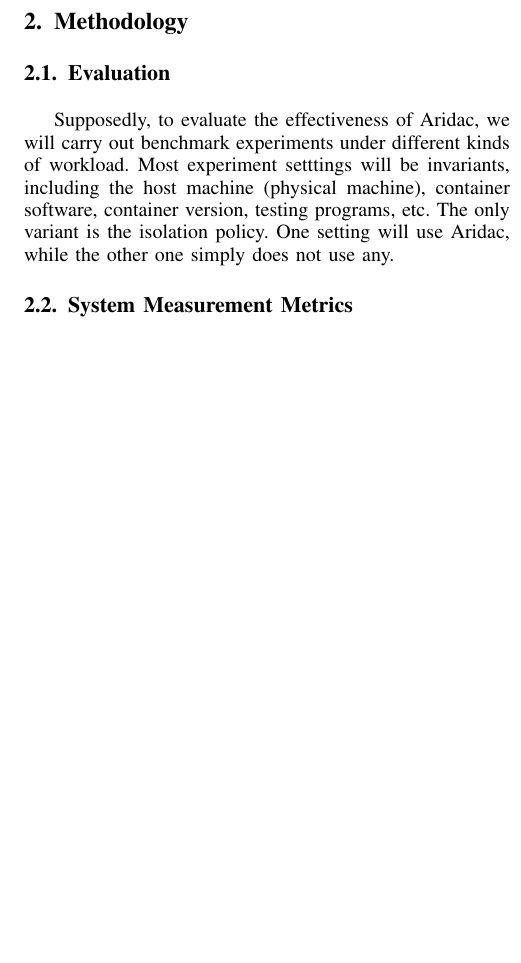
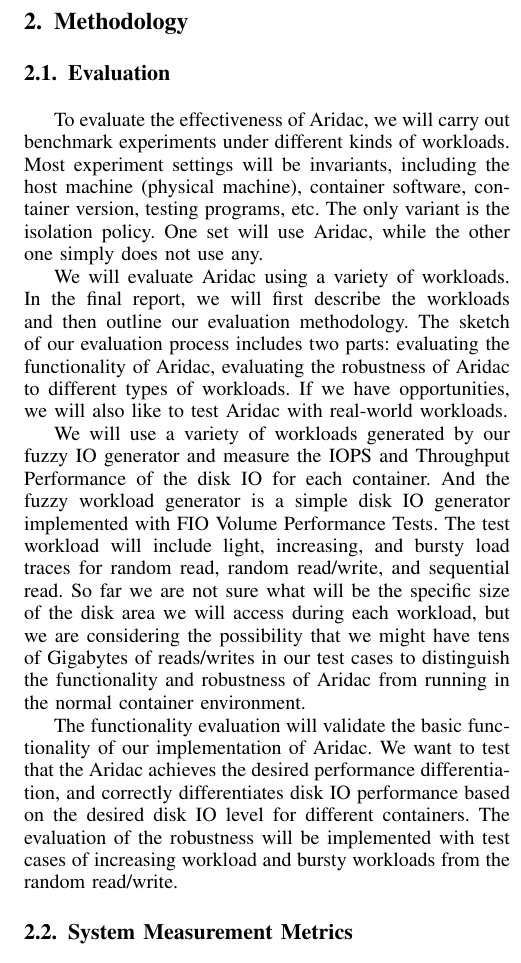
Before and after one commit to callMeBigBen/Aridac, a LaTeX paper (Interim/report.tex): part of one column of page 2 of 3, cut so that both start at the same text, the shorter picture padded with empty space. Compiled offline with pdfLaTeX.

Commit message:
add evaluation

```diff
--- a/Interim/report.tex
+++ b/Interim/report.tex
@@ -481,7 +481,13 @@ The rest of the proposal is organized as follows: Methodology section shows how
 
 \section{Methodology}
 \subsection{Evaluation}
-Supposedly, to evaluate the effectiveness of Aridac, we will carry out benchmark experiments under different kinds of workload. Most experiment setttings will be invariants, including the host machine (physical machine), container software, container version, testing programs, etc. The only variant is the isolation policy. One setting will use Aridac, while the other one simply does not use any.
+To evaluate the effectiveness of Aridac, we will carry out benchmark experiments under different kinds of workloads. Most experiment settings will be invariants, including the host machine (physical machine), container software, container version, testing programs, etc. The only variant is the isolation policy. One set will use Aridac, while the other one simply does not use any.
+
+We will evaluate Aridac using a variety of workloads. In the final report, we will first describe the workloads and then outline our evaluation methodology.  The sketch of our evaluation process includes two parts: evaluating the functionality of Aridac, evaluating the robustness of Aridac to different types of workloads. If we have opportunities, we will also like to test Aridac with real-world workloads.
+
+We will use a variety of workloads generated by our fuzzy IO generator and measure the IOPS and Throughput Performance of the disk IO for each container. And the fuzzy workload generator is a simple disk IO generator implemented with FIO Volume Performance Tests. The test workload will include light, increasing, and bursty load traces for random read, random read/write, and sequential read. So far we are not sure what will be the specific size of the disk area we will access during each workload, but we are considering the possibility that we might have tens of Gigabytes of reads/writes in our test cases to distinguish the functionality and robustness of Aridac from running in the normal container environment.
+
+The functionality evaluation will validate the basic functionality of our implementation of Aridac. We want to test that the Aridac achieves the desired performance differentiation, and correctly differentiates disk IO performance based on the desired disk IO level for different containers. The evaluation of the robustness will be implemented with test cases of increasing workload and bursty workloads from the random read/write.
 
 \subsection{System Measurement Metrics}
 
```
Also changed, not shown: 1 other file.
